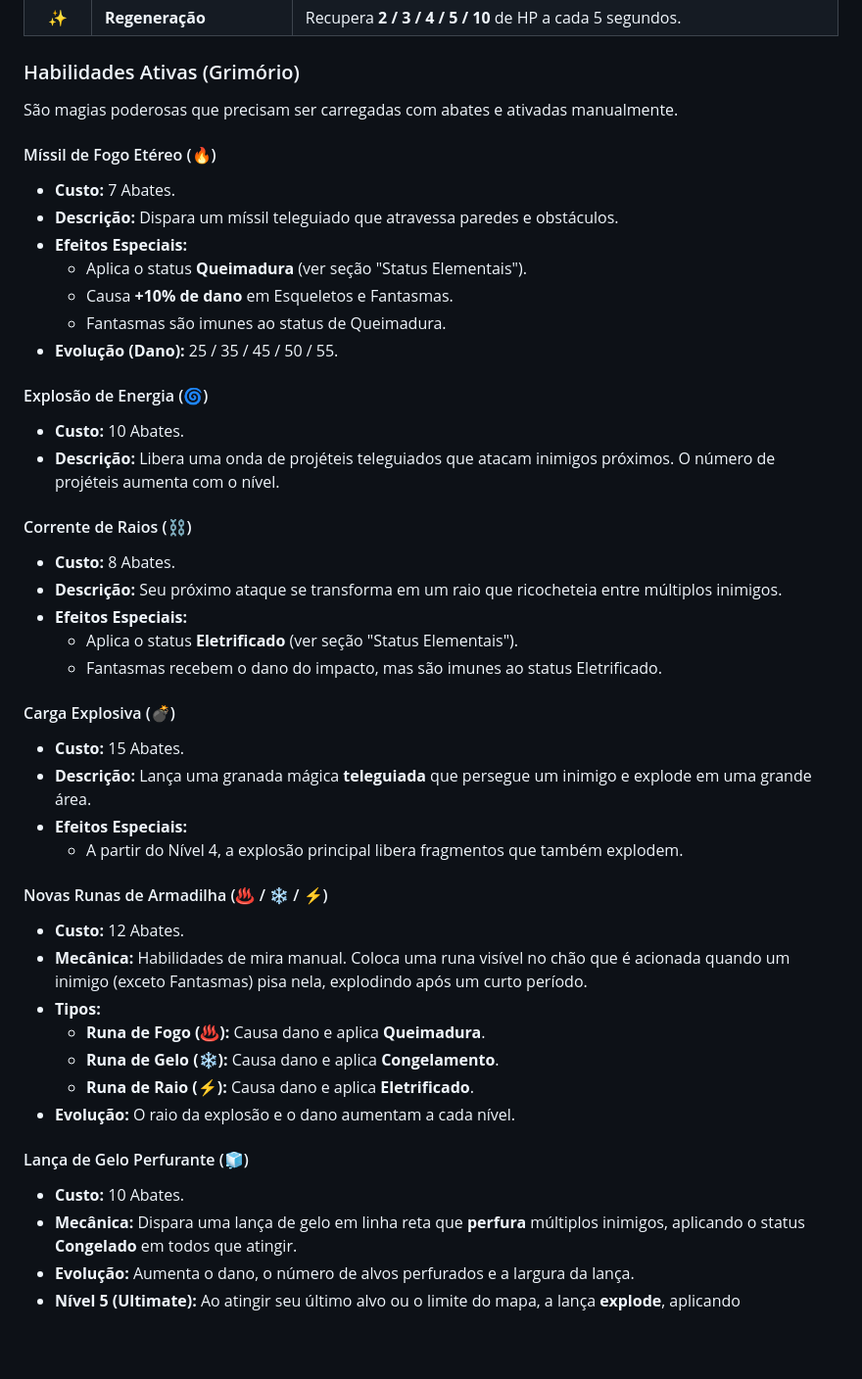
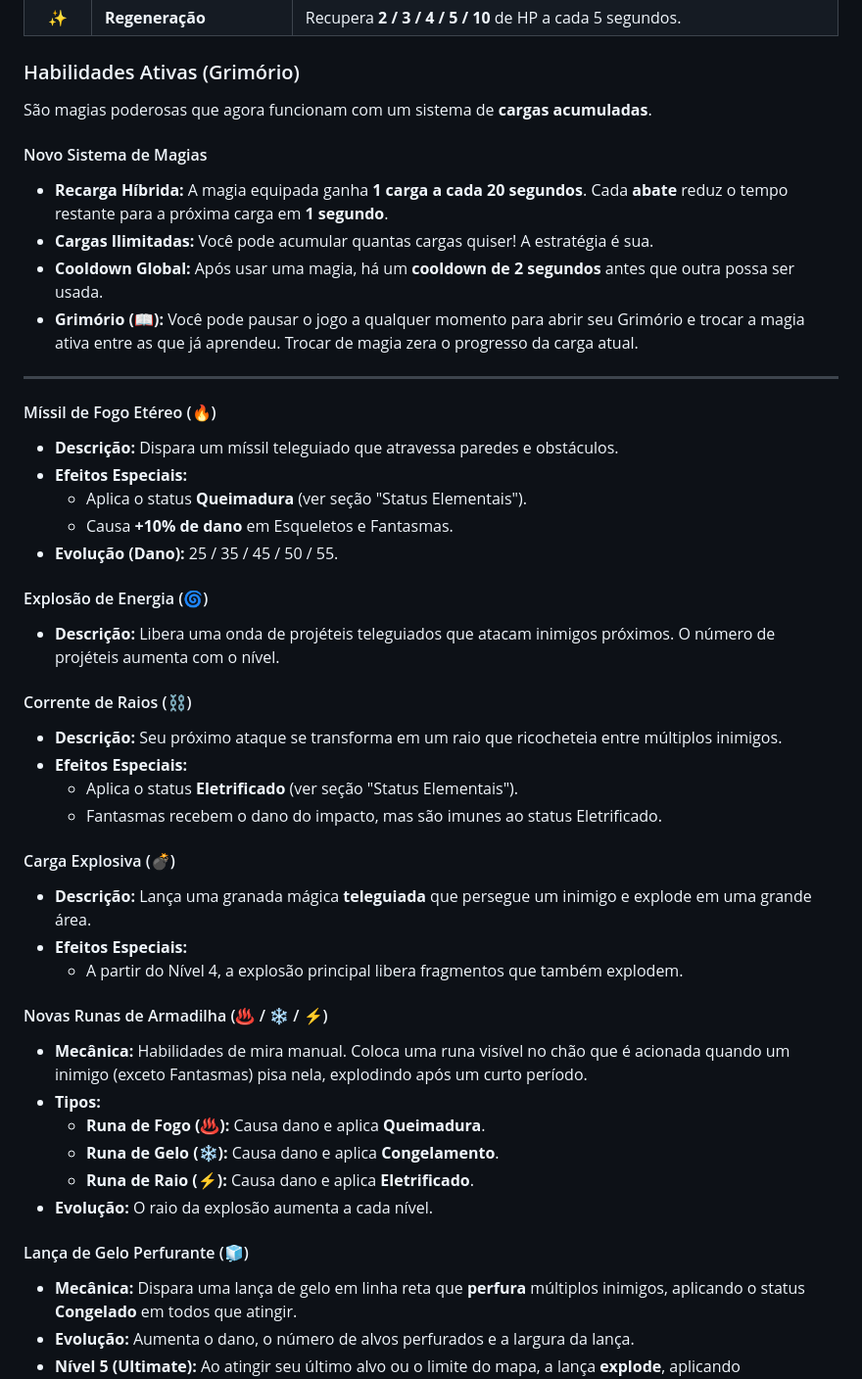
Before and after one commit to brunolpw/Horda-Magica-Game, a Markdown page: README.md, the part around the change. Shown at 98% size. Rendered like a GitHub page; blank space fills up the shorter version.

Commit message:
Atualiza descrição de magias

```diff
--- a/README.md
+++ b/README.md
@@ -21,45 +21,46 @@ A progressão do mago é feita através de um sistema de level up, onde você po
 
 ### Habilidades Ativas (Grimório)
 
-São magias poderosas que precisam ser carregadas com abates e ativadas manualmente.
+São magias poderosas que agora funcionam com um sistema de **cargas acumuladas**.
+
+#### Novo Sistema de Magias
+*   **Recarga Híbrida:** A magia equipada ganha **1 carga a cada 20 segundos**. Cada **abate** reduz o tempo restante para a próxima carga em **1 segundo**.
+*   **Cargas Ilimitadas:** Você pode acumular quantas cargas quiser! A estratégia é sua.
+*   **Cooldown Global:** Após usar uma magia, há um **cooldown de 2 segundos** antes que outra possa ser usada.
+*   **Grimório (📖):** Você pode pausar o jogo a qualquer momento para abrir seu Grimório e trocar a magia ativa entre as que já aprendeu. Trocar de magia zera o progresso da carga atual.
+
+---
 
 #### Míssil de Fogo Etéreo (🔥)
-*   **Custo:** 7 Abates.
 *   **Descrição:** Dispara um míssil teleguiado que atravessa paredes e obstáculos.
 *   **Efeitos Especiais:**
     *   Aplica o status **Queimadura** (ver seção "Status Elementais").
     *   Causa **+10% de dano** em Esqueletos e Fantasmas.
-    *   Fantasmas são imunes ao status de Queimadura.
 *   **Evolução (Dano):** 25 / 35 / 45 / 50 / 55.
 
 #### Explosão de Energia (🌀)
-*   **Custo:** 10 Abates.
 *   **Descrição:** Libera uma onda de projéteis teleguiados que atacam inimigos próximos. O número de projéteis aumenta com o nível.
 
 #### Corrente de Raios (⛓️)
-*   **Custo:** 8 Abates.
 *   **Descrição:** Seu próximo ataque se transforma em um raio que ricocheteia entre múltiplos inimigos.
 *   **Efeitos Especiais:**
     *   Aplica o status **Eletrificado** (ver seção "Status Elementais").
     *   Fantasmas recebem o dano do impacto, mas são imunes ao status Eletrificado.
 
 #### Carga Explosiva (💣)
-*   **Custo:** 15 Abates.
 *   **Descrição:** Lança uma granada mágica **teleguiada** que persegue um inimigo e explode em uma grande área.
 *   **Efeitos Especiais:**
     *   A partir do Nível 4, a explosão principal libera fragmentos que também explodem.
 
 #### Novas Runas de Armadilha (♨️ / ❄️ / ⚡)
-*   **Custo:** 12 Abates.
 *   **Mecânica:** Habilidades de mira manual. Coloca uma runa visível no chão que é acionada quando um inimigo (exceto Fantasmas) pisa nela, explodindo após um curto período.
 *   **Tipos:**
     *   **Runa de Fogo (♨️):** Causa dano e aplica **Queimadura**.
     *   **Runa de Gelo (❄️):** Causa dano e aplica **Congelamento**.
     *   **Runa de Raio (⚡):** Causa dano e aplica **Eletrificado**.
-*   **Evolução:** O raio da explosão e o dano aumentam a cada nível.
+*   **Evolução:** O raio da explosão aumenta a cada nível.
 
 #### Lança de Gelo Perfurante (🧊)
-*   **Custo:** 10 Abates.
 *   **Mecânica:** Dispara uma lança de gelo em linha reta que **perfura** múltiplos inimigos, aplicando o status **Congelado** em todos que atingir.
 *   **Evolução:** Aumenta o dano, o número de alvos perfurados e a largura da lança.
 *   **Nível 5 (Ultimate):** Ao atingir seu último alvo ou o limite do mapa, a lança **explode**, aplicando Congelamento em uma pequena área.
```
